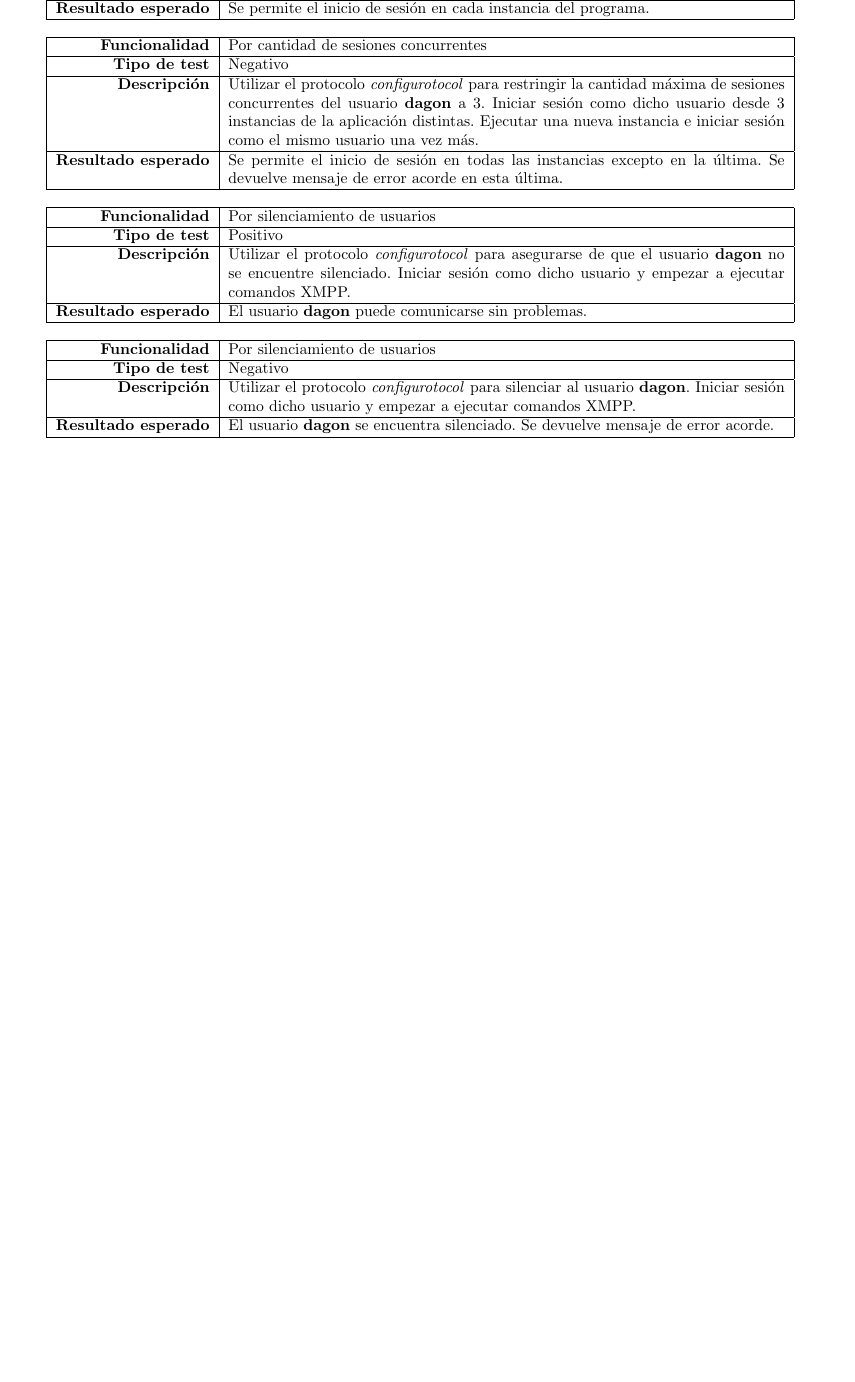
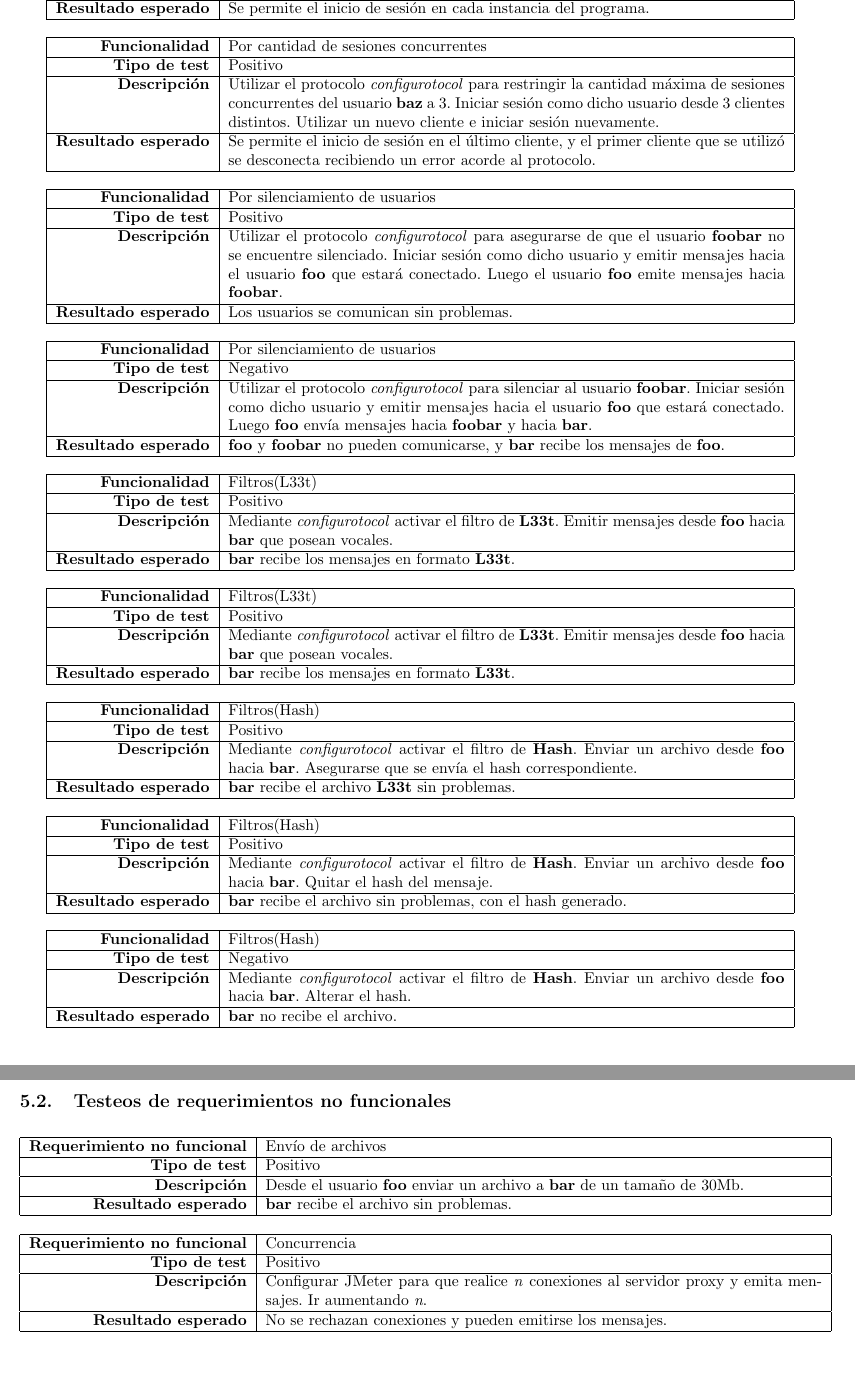
Before and after one commit to mtsrvs/android, a LaTeX document (doc/pre_entrega.tex): part of page 8 of 8 before the commit and two parts of pages 8 and 9 of 9 after it, the two joined at a grey line, cut so that both start at the same text, the shorter picture padded with empty space. Compiled offline with pdfLaTeX.

Commit message:
Algunos rfcs más, cambie algunos testeos y agregué un par

```diff
--- a/doc/pre_entrega.tex
+++ b/doc/pre_entrega.tex
@@ -295,3 +305,4 @@ Para cada caso de prueba, se consideran los siguientes usuarios:
+					Iniciar sesión como dicho usuario desde 2 clientes distintos.\\
     \hline
     \textbf{Resultado esperado}	&	Se permite el inicio de sesión en cada instancia del programa.\\
     \hline
@@ -303,16 +314,15 @@ Para cada caso de prueba, se consideran los siguientes usuarios:
     \hline
     \textbf{Funcionalidad}	&	Por cantidad de sesiones concurrentes\\
     \hline
-    \textbf{Tipo de test}	&	Negativo\\
+    \textbf{Tipo de test}	&	Positivo\\
     \hline
     \textbf{Descripción}	&	Utilizar el protocolo \textit{configurotocol} para restringir la cantidad
-					máxima de sesiones concurrentes del usuario \textbf{dagon} a 3.
-					Iniciar sesión como dicho usuario desde 3 instancias de la aplicación
-					distintas. Ejecutar una nueva instancia e iniciar sesión como el mismo
-					usuario una vez más.\\
+					máxima de sesiones concurrentes del usuario \textbf{baz} a 3.
+					Iniciar sesión como dicho usuario desde 3 clientes
+					distintos. Utilizar un nuevo cliente e iniciar sesión nuevamente.\\
     \hline
-    \textbf{Resultado esperado}	&	Se permite el inicio de sesión en todas las instancias excepto en la última.
-					Se devuelve mensaje de error acorde en esta última.\\
+    \textbf{Resultado esperado}	&	Se permite el inicio de sesión en el último cliente, y el primer cliente
+					que se utilizó se desconecta recibiendo un error acorde al protocolo.\\
     \hline
   \end{tabular}
 \end{center}
@@ -325,10 +335,11 @@ Para cada caso de prueba, se consideran los siguientes usuarios:
     \textbf{Tipo de test}	&	Positivo\\
     \hline
     \textbf{Descripción}	&	Utilizar el protocolo \textit{configurotocol} para asegurarse de que el usuario
-					\textbf{dagon} no se encuentre silenciado. Iniciar sesión como dicho
-					usuario y empezar a ejecutar comandos XMPP.\\
+					\textbf{foobar} no se encuentre silenciado. Iniciar sesión como dicho
+					usuario y emitir mensajes hacia el usuario \textbf{foo} que estará conectado.
+					Luego el usuario \textbf{foo} emite mensajes hacia \textbf{foobar}.\\
     \hline
-    \textbf{Resultado esperado}	&	El usuario \textbf{dagon} puede comunicarse sin problemas.\\
+    \textbf{Resultado esperado}	&	Los usuarios se comunican sin problemas.\\
     \hline
   \end{tabular}
 \end{center}
@@ -341,11 +352,118 @@ Para cada caso de prueba, se consideran los siguientes usuarios:
     \textbf{Tipo de test}	&	Negativo\\
     \hline
     \textbf{Descripción}	&	Utilizar el protocolo \textit{configurotocol} para silenciar al usuario
-					\textbf{dagon}. Iniciar sesión como dicho usuario y empezar a ejecutar
-					comandos XMPP.\\
+					\textbf{foobar}. Iniciar sesión como dicho usuario y emitir mensajes hacia
+					el usuario \textbf{foo} que estará conectado.
+					Luego \textbf{foo} envía mensajes hacia \textbf{foobar} y hacia \textbf{bar}.\\
     \hline
-    \textbf{Resultado esperado}	&	El usuario \textbf{dagon} se encuentra silenciado. Se devuelve mensaje
-					de error acorde.\\
+    \textbf{Resultado esperado}	&	\textbf{foo} y \textbf{foobar} no pueden comunicarse, y \textbf{bar} recibe los mensajes de \textbf{foo}.\\
+    \hline
+  \end{tabular}
+\end{center}
+
+\begin{center}
+  \begin{tabular}{|r|p{12.5cm}|}
+    \hline
+    \textbf{Funcionalidad}	&	Filtros(L33t)\\
+    \hline
+    \textbf{Tipo de test}	&	Positivo\\
+    \hline
+    \textbf{Descripción}	&	Mediante \textit{configurotocol} activar el filtro de \textbf{L33t}.
+					Emitir mensajes desde \textbf{foo} hacia \textbf{bar} que posean vocales.\\
+    \hline
+    \textbf{Resultado esperado}	&	\textbf{bar} recibe los mensajes en formato \textbf{L33t}.\\
+    \hline
+  \end{tabular}
+\end{center}
+
+\begin{center}
+  \begin{tabular}{|r|p{12.5cm}|}
+    \hline
+    \textbf{Funcionalidad}	&	Filtros(L33t)\\
+    \hline
+    \textbf{Tipo de test}	&	Positivo\\
+    \hline
+    \textbf{Descripción}	&	Mediante \textit{configurotocol} activar el filtro de \textbf{L33t}.
+					Emitir mensajes desde \textbf{foo} hacia \textbf{bar} que posean vocales.\\
+    \hline
+    \textbf{Resultado esperado}	&	\textbf{bar} recibe los mensajes en formato \textbf{L33t}.\\
+    \hline
+  \end{tabular}
+\end{center}
+
+\begin{center}
+  \begin{tabular}{|r|p{12.5cm}|}
+    \hline
+    \textbf{Funcionalidad}	&	Filtros(Hash)\\
+    \hline
+    \textbf{Tipo de test}	&	Positivo\\
+    \hline
+    \textbf{Descripción}	&	Mediante \textit{configurotocol} activar el filtro de \textbf{Hash}.
+					Enviar un archivo desde \textbf{foo} hacia \textbf{bar}. Asegurarse que
+					se envía el hash correspondiente.\\
+    \hline
+    \textbf{Resultado esperado}	&	\textbf{bar} recibe el archivo \textbf{L33t} sin problemas.\\
+    \hline
+  \end{tabular}
+\end{center}
+
+\begin{center}
+  \begin{tabular}{|r|p{12.5cm}|}
+    \hline
+    \textbf{Funcionalidad}	&	Filtros(Hash)\\
+    \hline
+    \textbf{Tipo de test}	&	Positivo\\
+    \hline
+    \textbf{Descripción}	&	Mediante \textit{configurotocol} activar el filtro de \textbf{Hash}.
+					Enviar un archivo desde \textbf{foo} hacia \textbf{bar}. Quitar el hash del mensaje.\\
+    \hline
+    \textbf{Resultado esperado}	&	\textbf{bar} recibe el archivo sin problemas, con el hash generado.\\
+    \hline
+  \end{tabular}
+\end{center}
+
+\begin{center}
+  \begin{tabular}{|r|p{12.5cm}|}
+    \hline
+    \textbf{Funcionalidad}	&	Filtros(Hash)\\
+    \hline
+    \textbf{Tipo de test}	&	Negativo\\
+    \hline
+    \textbf{Descripción}	&	Mediante \textit{configurotocol} activar el filtro de \textbf{Hash}.
+					Enviar un archivo desde \textbf{foo} hacia \textbf{bar}. Alterar el hash.\\
+    \hline
+    \textbf{Resultado esperado}	&	\textbf{bar} no recibe el archivo.\\
+    \hline
+  \end{tabular}
+\end{center}
+
+\subsection{Testeos de requerimientos no funcionales}
+
+\begin{center}
+  \begin{tabular}{|r|p{12.5cm}|}
+    \hline
+    \textbf{Requerimiento no funcional}	& Envío de archivos\\
+    \hline
+    \textbf{Tipo de test}	&	Positivo\\
+    \hline
+    \textbf{Descripción}	&	Desde el usuario \textbf{foo} enviar un archivo a \textbf{bar} de un tamaño de 30Mb.\\
+    \hline
+    \textbf{Resultado esperado}	&	\textbf{bar} recibe el archivo sin problemas.\\
+    \hline
+  \end{tabular}
+\end{center}
+
+\begin{center}
+  \begin{tabular}{|r|p{12.5cm}|}
+    \hline
+    \textbf{Requerimiento no funcional}	& Concurrencia\\
+    \hline
+    \textbf{Tipo de test}	&	Positivo\\
+    \hline
+    \textbf{Descripción}	&	Configurar JMeter para que realice \textit{n} conexiones al servidor proxy y emita mensajes.
+					Ir aumentando \textit{n}.\\
+    \hline
+    \textbf{Resultado esperado}	&	No se rechazan conexiones y pueden emitirse los mensajes.\\
     \hline
   \end{tabular}
 \end{center}
```
Also changed, not shown: doc/pre_entrega.pdf, doc/pre_entrega.tex (106 more changed lines).
